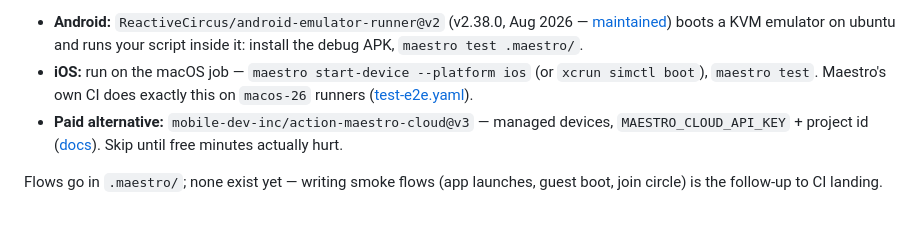
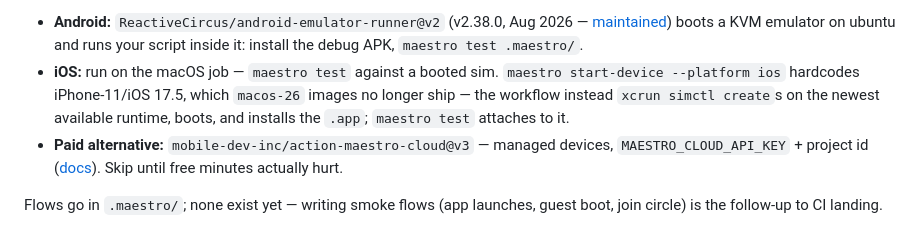
Before and after one commit to espetro/klk, a Markdown page: docs/ci-mobile.md, the part around the change. Drawn GitHub-style.

Commit message:
docs(ci): note maestro start-device runtime pin — workflow simctls its own

```diff
--- a/docs/ci-mobile.md
+++ b/docs/ci-mobile.md
@@ -181,10 +181,11 @@ from the CLI ([docs](https://docs.maestro.dev/maestro-flows/flow-control-and-log
   Aug 2026 — [maintained](https://github.com/ReactiveCircus/android-emulator-runner/releases))
   boots a KVM emulator on ubuntu and runs your script inside it:
   install the debug APK, `maestro test .maestro/`.
-- **iOS:** run on the macOS job — `maestro start-device --platform ios`
-  (or `xcrun simctl boot`), `maestro test`. Maestro's own CI does
-  exactly this on `macos-26` runners
-  ([test-e2e.yaml](https://github.com/mobile-dev-inc/Maestro/blob/main/.github/workflows/test-e2e.yaml)).
+- **iOS:** run on the macOS job — `maestro test` against a booted sim.
+  `maestro start-device --platform ios` hardcodes iPhone-11/iOS 17.5,
+  which `macos-26` images no longer ship — the workflow instead
+  `xcrun simctl create`s on the newest available runtime, boots, and
+  installs the `.app`; `maestro test` attaches to it.
 - **Paid alternative:** `mobile-dev-inc/action-maestro-cloud@v3` —
   managed devices, `MAESTRO_CLOUD_API_KEY` + project id
   ([docs](https://docs.maestro.dev/maestro-cloud/ci-cd-integration/github-actions)).
```
